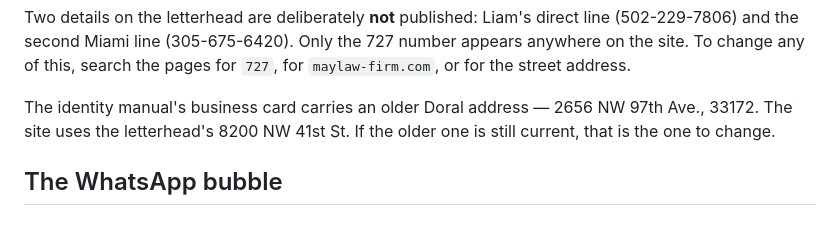
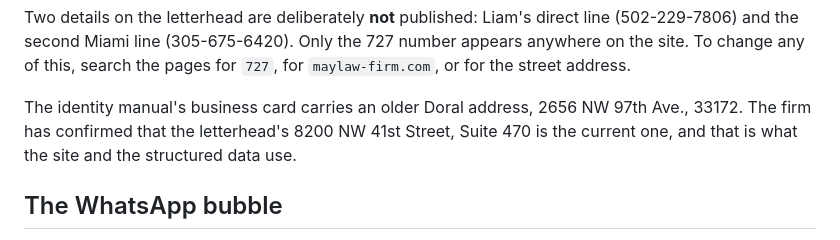
Before and after one commit to mayandmaylawfirmpllc/Website, a Markdown page: README.md, the part around the change. Drawn GitHub-style.

Commit message:
Record the Doral address as confirmed current
The firm confirms the letterhead's 8200 NW 41st Street, Suite 470 is the
current principal office, so the note about the identity manual's older
2656 NW 97th Ave address is no longer an open question. Documentation only —
the site and structured data already used 8200.

Co-Authored-By: Claude Opus 5 <noreply@anthropic.com>
Claude-Session: https://claude.ai/code/session_01SQ7P2FQ7eUH8cFoGBApuss

```diff
--- a/README.md
+++ b/README.md
@@ -67,9 +67,10 @@ direct line (502-229-7806) and the second Miami line (305-675-6420). Only the
 727 number appears anywhere on the site. To change any of this, search the
 pages for `727`, for `maylaw-firm.com`, or for the street address.
 
-The identity manual's business card carries an older Doral address —
-2656 NW 97th Ave., 33172. The site uses the letterhead's 8200 NW 41st St.
-If the older one is still current, that is the one to change.
+The identity manual's business card carries an older Doral address,
+2656 NW 97th Ave., 33172. The firm has confirmed that the letterhead's
+8200 NW 41st Street, Suite 470 is the current one, and that is what the site
+and the structured data use.
 
 ## The WhatsApp bubble
 
```
